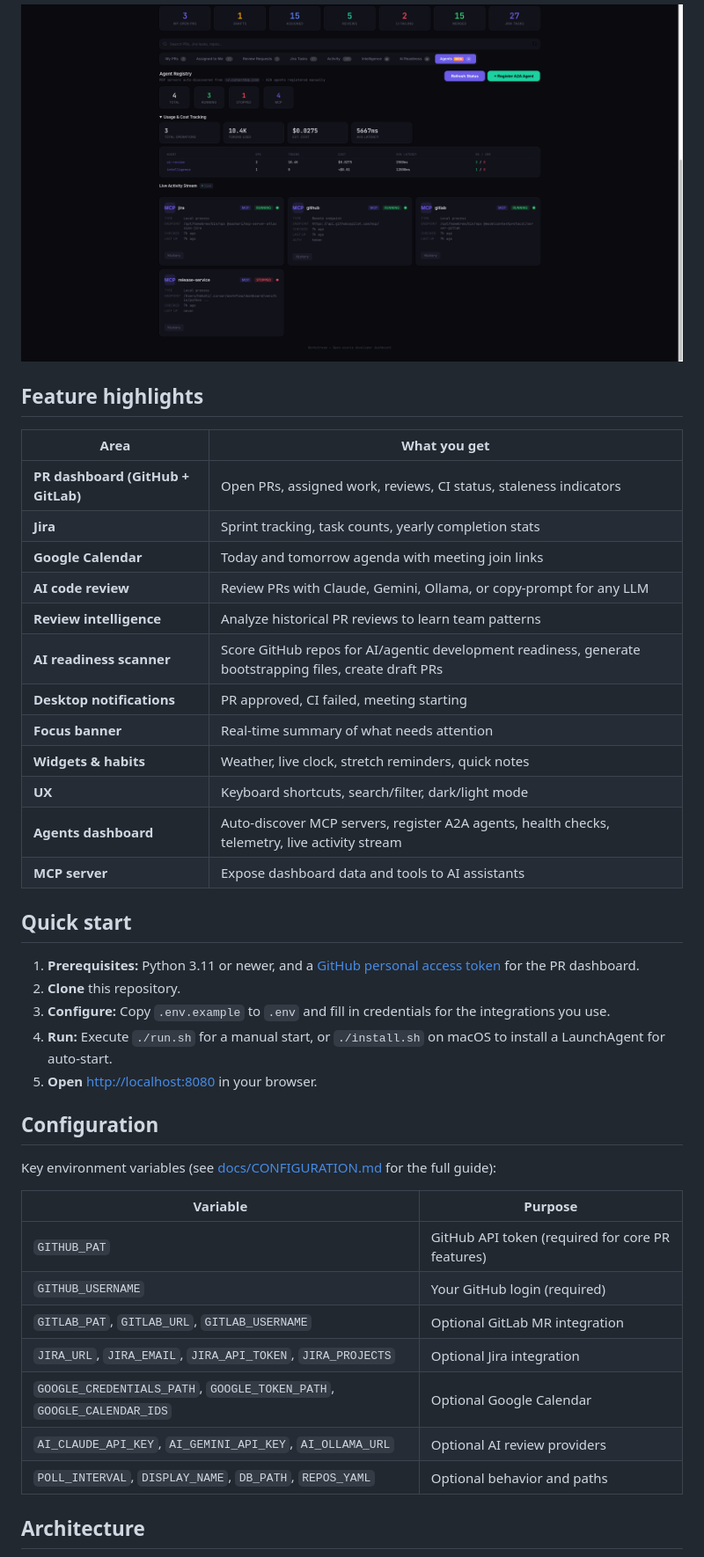
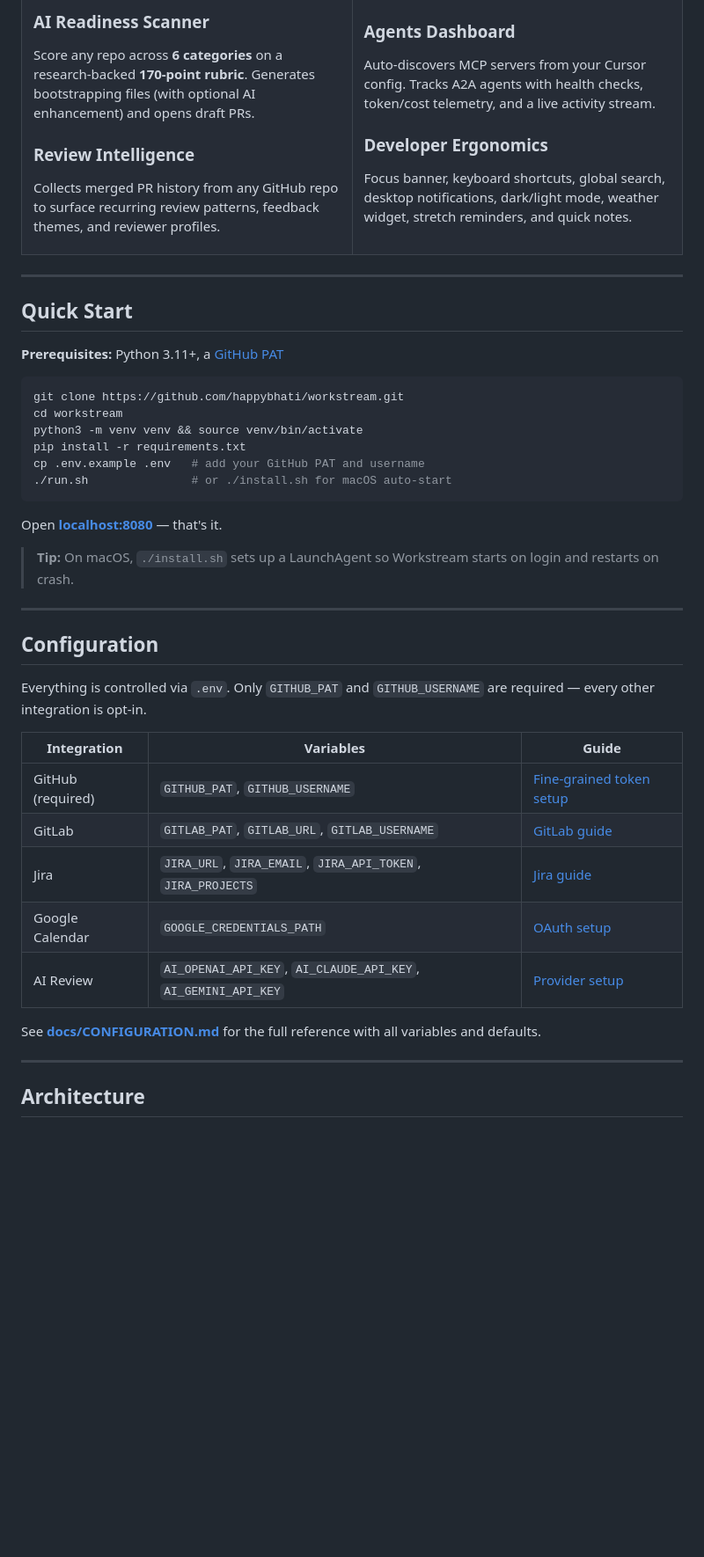
Before and after one commit to happybhati/workstream, a Markdown page: README.md, the part around one of its changes. Shown at 88% size. Rendered like a GitHub page; folded sections open; blank space fills up the shorter version.

````diff
--- a/README.md
+++ b/README.md
@@ -41,45 +69,59 @@ Workstream is a developer productivity dashboard that runs locally as a Python [
 
-![Agent cards](docs/screenshots/agents-cards.png)
-</details>
+### AI Readiness Scanner
+Score any repo across **6 categories** on a research-backed **170-point rubric**. Generates bootstrapping files (with optional AI enhancement) and opens draft PRs.
 
-## Feature highlights
+### Review Intelligence
+Collects merged PR history from any GitHub repo to surface recurring review patterns, feedback themes, and reviewer profiles.
 
-| Area | What you get |
-|------|----------------|
-| **PR dashboard (GitHub + GitLab)** | Open PRs, assigned work, reviews, CI status, staleness indicators |
-| **Jira** | Sprint tracking, task counts, yearly completion stats |
-| **Google Calendar** | Today and tomorrow agenda with meeting join links |
-| **AI code review** | Review PRs with Claude, Gemini, Ollama, or copy-prompt for any LLM |
-| **Review intelligence** | Analyze historical PR reviews to learn team patterns |
-| **AI readiness scanner** | Score GitHub repos for AI/agentic development readiness, generate bootstrapping files, create draft PRs |
-| **Desktop notifications** | PR approved, CI failed, meeting starting |
-| **Focus banner** | Real-time summary of what needs attention |
-| **Widgets & habits** | Weather, live clock, stretch reminders, quick notes |
-| **UX** | Keyboard shortcuts, search/filter, dark/light mode |
-| **Agents dashboard** | Auto-discover MCP servers, register A2A agents, health checks, telemetry, live activity stream |
-| **MCP server** | Expose dashboard data and tools to AI assistants |
+</td>
+<td width="50%">
 
-## Quick start
+### Agents Dashboard
+Auto-discovers MCP servers from your Cursor config. Tracks A2A agents with health checks, token/cost telemetry, and a live activity stream.
 
-1. **Prerequisites:** Python 3.11 or newer, and a [GitHub personal access token](https://docs.github.com/en/authentication/keeping-your-account-and-data-secure/creating-a-personal-access-token) for the PR dashboard.
-2. **Clone** this repository.
-3. **Configure:** Copy `.env.example` to `.env` and fill in credentials for the integrations you use.
-4. **Run:** Execute `./run.sh` for a manual start, or `./install.sh` on macOS to install a LaunchAgent for auto-start.
-5. **Open** [http://localhost:8080](http://localhost:8080) in your browser.
+### Developer Ergonomics
+Focus banner, keyboard shortcuts, global search, desktop notifications, dark/light mode, weather widget, stretch reminders, and quick notes.
+
+</td>
+</tr>
+</table>
+
+---
+
+## Quick Start
+
+**Prerequisites:** Python 3.11+, a [GitHub PAT](https://docs.github.com/en/authentication/keeping-your-account-and-data-secure/creating-a-personal-access-token)
+
+```bash
+git clone https://github.com/happybhati/workstream.git
+cd workstream
+python3 -m venv venv && source venv/bin/activate
+pip install -r requirements.txt
+cp .env.example .env   # add your GitHub PAT and username
+./run.sh               # or ./install.sh for macOS auto-start
+```
+
+Open **[localhost:8080](http://localhost:8080)** — that's it.
+
+> **Tip:** On macOS, `./install.sh` sets up a LaunchAgent so Workstream starts on login and restarts on crash.
+
+---
 
 ## Configuration
 
-Key environment variables (see [docs/CONFIGURATION.md](docs/CONFIGURATION.md) for the full guide):
+Everything is controlled via `.env`. Only `GITHUB_PAT` and `GITHUB_USERNAME` are required — every other integration is opt-in.
 
-| Variable | Purpose |
-|----------|---------|
-| `GITHUB_PAT` | GitHub API token (required for core PR features) |
-| `GITHUB_USERNAME` | Your GitHub login (required) |
-| `GITLAB_PAT`, `GITLAB_URL`, `GITLAB_USERNAME` | Optional GitLab MR integration |
-| `JIRA_URL`, `JIRA_EMAIL`, `JIRA_API_TOKEN`, `JIRA_PROJECTS` | Optional Jira integration |
-| `GOOGLE_CREDENTIALS_PATH`, `GOOGLE_TOKEN_PATH`, `GOOGLE_CALENDAR_IDS` | Optional Google Calendar |
-| `AI_CLAUDE_API_KEY`, `AI_GEMINI_API_KEY`, `AI_OLLAMA_URL` | Optional AI review providers |
-| `POLL_INTERVAL`, `DISPLAY_NAME`, `DB_PATH`, `REPOS_YAML` | Optional behavior and paths |
+| Integration | Variables | Guide |
+|-------------|-----------|-------|
+| GitHub (required) | `GITHUB_PAT`, `GITHUB_USERNAME` | [Fine-grained token setup](docs/CONFIGURATION.md#github-required) |
+| GitLab | `GITLAB_PAT`, `GITLAB_URL`, `GITLAB_USERNAME` | [GitLab guide](docs/CONFIGURATION.md#gitlab-optional) |
+| Jira | `JIRA_URL`, `JIRA_EMAIL`, `JIRA_API_TOKEN`, `JIRA_PROJECTS` | [Jira guide](docs/CONFIGURATION.md#jira-optional) |
+| Google Calendar | `GOOGLE_CREDENTIALS_PATH` | [OAuth setup](docs/CONFIGURATION.md#google-calendar-optional) |
+| AI Review | `AI_OPENAI_API_KEY`, `AI_CLAUDE_API_KEY`, `AI_GEMINI_API_KEY` | [Provider setup](docs/CONFIGURATION.md#ai-code-review-optional) |
+
+See **[docs/CONFIGURATION.md](docs/CONFIGURATION.md)** for the full reference with all variables and defaults.
+
+---
 
 ## Architecture
 
````
Also changed, not shown: other parts of README.md (+155 -95 lines).
